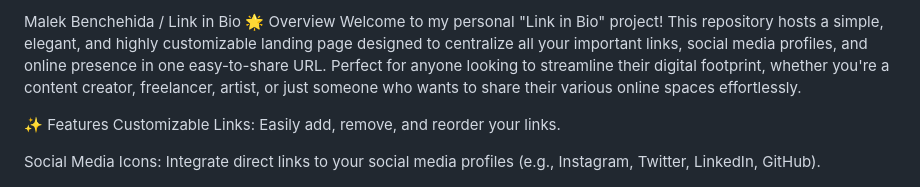
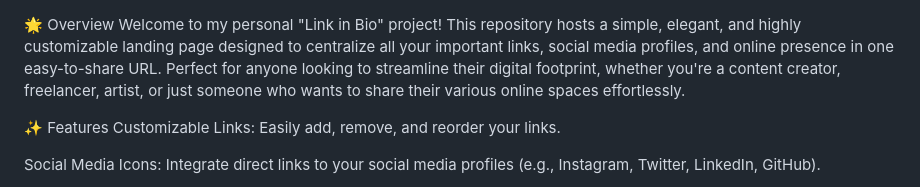
Before and after one commit to MalekBenchehida/link-in-bio, a Markdown page: README.md, the part around the change. Rendered like a GitHub page.

```diff
--- a/README.md
+++ b/README.md
@@ -1,4 +1,3 @@
-Malek Benchehida / Link in Bio
 🌟 Overview
 Welcome to my personal "Link in Bio" project! This repository hosts a simple, elegant, and highly customizable landing page designed to centralize all your important links, social media profiles, and online presence in one easy-to-share URL. Perfect for anyone looking to streamline their digital footprint, whether you're a content creator, freelancer, artist, or just someone who wants to share their various online spaces effortlessly.
 
```
